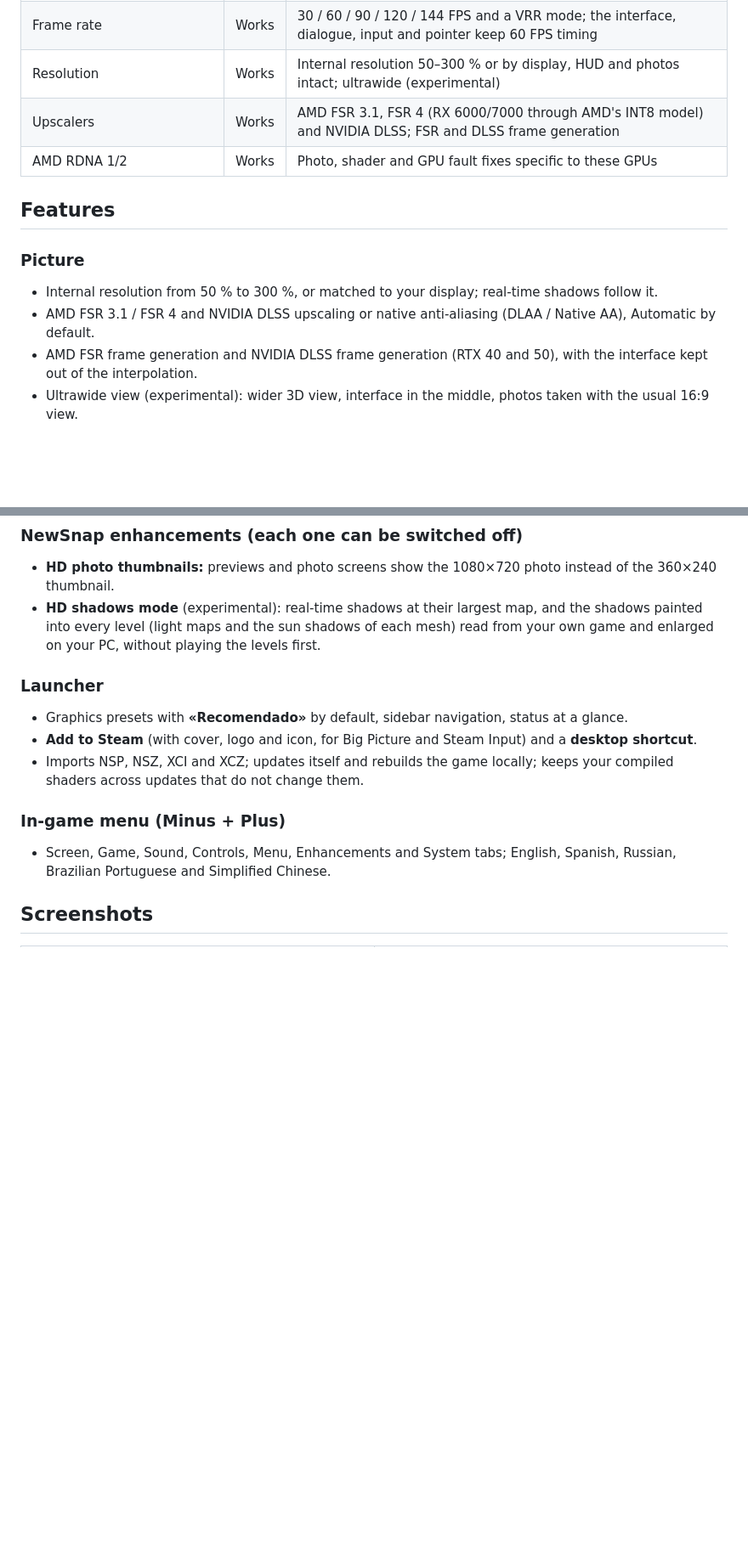
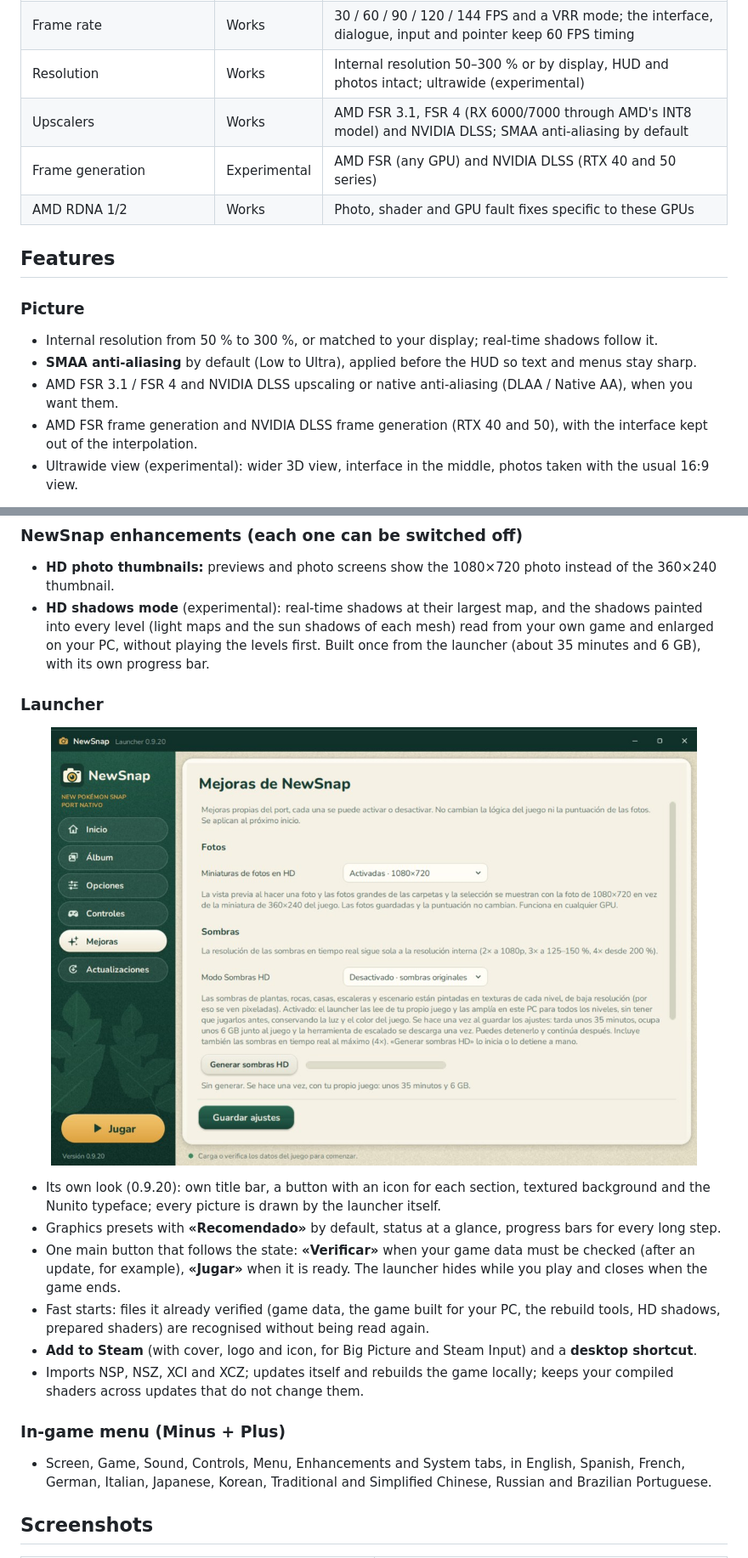
Before and after one commit to MatyMeatBoy/NewSnapRecomp, a Markdown page: README.md, 2 parts joined by grey strips. Shown at 85% size. GitHub-like rendering; pictures changed too: docs/images/launcher-0920.jpg (added); blank space fills up the shorter version.

Commit message:
README for 0.9.20 with the new launcher; board: transition picture and HUD smoothness
Co-Authored-By: Claude Fable 5.2 <noreply@anthropic.com>

```diff
--- a/README.md
+++ b/README.md
@@ -29,14 +29,16 @@ keys or game-derived executables are distributed here; the launcher builds the g
 | Tutorial, expeditions, photos, scoring, saves | Works | Played on an AMD RX 6900 XT and an NVIDIA RTX 4060 |
 | Frame rate | Works | 30 / 60 / 90 / 120 / 144 FPS and a VRR mode; the interface, dialogue, input and pointer keep 60 FPS timing |
 | Resolution | Works | Internal resolution 50–300 % or by display, HUD and photos intact; ultrawide (experimental) |
-| Upscalers | Works | AMD FSR 3.1, FSR 4 (RX 6000/7000 through AMD's INT8 model) and NVIDIA DLSS; FSR and DLSS frame generation |
+| Upscalers | Works | AMD FSR 3.1, FSR 4 (RX 6000/7000 through AMD's INT8 model) and NVIDIA DLSS; SMAA anti-aliasing by default |
+| Frame generation | Experimental | AMD FSR (any GPU) and NVIDIA DLSS (RTX 40 and 50 series) |
 | AMD RDNA 1/2 | Works | Photo, shader and GPU fault fixes specific to these GPUs |
 
 ## Features
 
 ### Picture
 - Internal resolution from 50 % to 300 %, or matched to your display; real-time shadows follow it.
-- AMD FSR 3.1 / FSR 4 and NVIDIA DLSS upscaling or native anti-aliasing (DLAA / Native AA), Automatic by default.
+- **SMAA anti-aliasing** by default (Low to Ultra), applied before the HUD so text and menus stay sharp.
+- AMD FSR 3.1 / FSR 4 and NVIDIA DLSS upscaling or native anti-aliasing (DLAA / Native AA), when you want them.
 - AMD FSR frame generation and NVIDIA DLSS frame generation (RTX 40 and 50), with the interface kept out of the
   interpolation.
 - Ultrawide view (experimental): wider 3D view, interface in the middle, photos taken with the usual 16:9 view.
@@ -50,17 +52,26 @@ keys or game-derived executables are distributed here; the launcher builds the g
 - **HD photo thumbnails:** previews and photo screens show the 1080×720 photo instead of the 360×240 thumbnail.
 - **HD shadows mode** (experimental): real-time shadows at their largest map, and the shadows painted into every
   level (light maps and the sun shadows of each mesh) read from your own game and enlarged on your PC, without
-  playing the levels first.
+  playing the levels first. Built once from the launcher (about 35 minutes and 6 GB), with its own progress bar.
 
 ### Launcher
-- Graphics presets with **«Recomendado»** by default, sidebar navigation, status at a glance.
+
+<p align="center"><img src="docs/images/launcher-0920.jpg" alt="The NewSnap launcher, Enhancements page" width="760"></p>
+
+- Its own look (0.9.20): own title bar, a button with an icon for each section, textured background and the Nunito
+  typeface; every picture is drawn by the launcher itself.
+- Graphics presets with **«Recomendado»** by default, status at a glance, progress bars for every long step.
+- One main button that follows the state: **«Verificar»** when your game data must be checked (after an update, for
+  example), **«Jugar»** when it is ready. The launcher hides while you play and closes when the game ends.
+- Fast starts: files it already verified (game data, the game built for your PC, the rebuild tools, HD shadows,
+  prepared shaders) are recognised without being read again.
 - **Add to Steam** (with cover, logo and icon, for Big Picture and Steam Input) and a **desktop shortcut**.
 - Imports NSP, NSZ, XCI and XCZ; updates itself and rebuilds the game locally; keeps your compiled shaders across
   updates that do not change them.
 
 ### In-game menu (Minus + Plus)
-- Screen, Game, Sound, Controls, Menu, Enhancements and System tabs; English, Spanish, Russian, Brazilian
-  Portuguese and Simplified Chinese.
+- Screen, Game, Sound, Controls, Menu, Enhancements and System tabs, in English, Spanish, French, German, Italian,
+  Japanese, Korean, Traditional and Simplified Chinese, Russian and Brazilian Portuguese.
 
 ## Screenshots
 
```
Also changed, not shown: other parts of README.md (+1 -1 lines), docs/PENDIENTES.md (+2 -1 lines), 1 other file.
